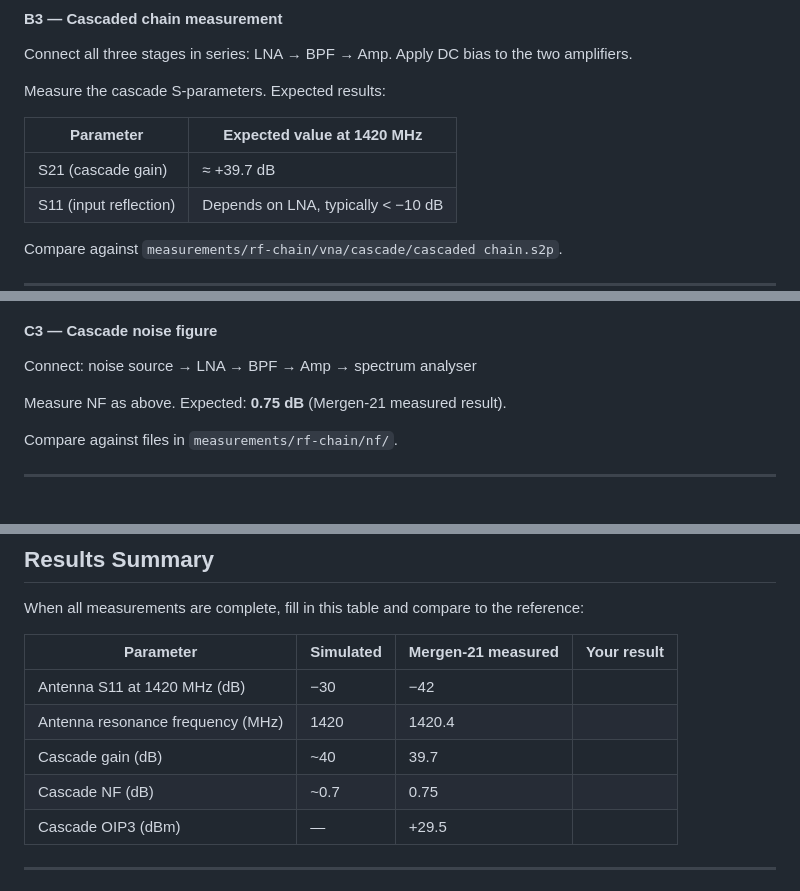
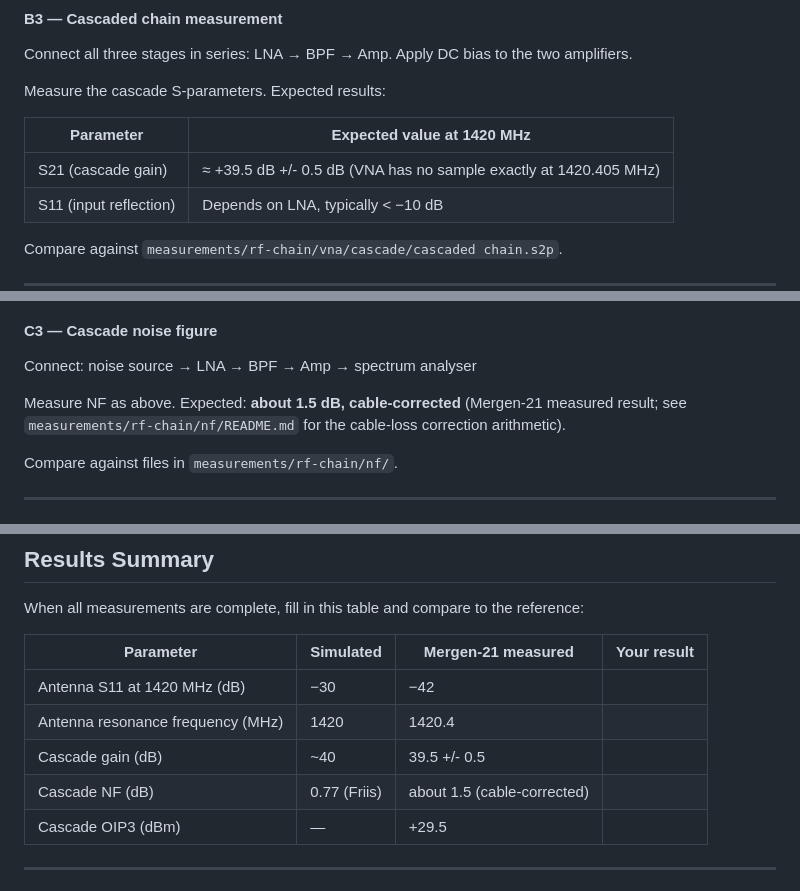
Before and after one commit to AlpGoXd/mergen-21, a Markdown page: docs/lab-manual-03-measure.md, 3 parts joined by grey strips. Drawn GitHub-style.

```diff
--- a/docs/lab-manual-03-measure.md
+++ b/docs/lab-manual-03-measure.md
@@ -137,7 +137,7 @@ Measure the cascade S-parameters. Expected results:
 
 | Parameter | Expected value at 1420 MHz |
 |---|---|
-| S21 (cascade gain) | ≈ +39.7 dB |
+| S21 (cascade gain) | ≈ +39.5 dB +/- 0.5 dB (VNA has no sample exactly at 1420.405 MHz) |
 | S11 (input reflection) | Depends on LNA, typically < −10 dB |
 
 Compare against `measurements/rf-chain/vna/cascade/cascaded chain.s2p`.
@@ -184,7 +184,7 @@ Expected LNA NF: **0.7 dB** (datasheet spec).
 
 Connect: noise source → LNA → BPF → Amp → spectrum analyser
 
-Measure NF as above. Expected: **0.75 dB** (Mergen-21 measured result).
+Measure NF as above. Expected: **about 1.5 dB, cable-corrected** (Mergen-21 measured result; see `measurements/rf-chain/nf/README.md` for the cable-loss correction arithmetic).
 
 Compare against files in `measurements/rf-chain/nf/`.
 
@@ -230,8 +230,8 @@ When all measurements are complete, fill in this table and compare to the refere
 |---|---|---|---|
 | Antenna S11 at 1420 MHz (dB) | −30 | −42 | |
 | Antenna resonance frequency (MHz) | 1420 | 1420.4 | |
-| Cascade gain (dB) | ~40 | 39.7 | |
-| Cascade NF (dB) | ~0.7 | 0.75 | |
+| Cascade gain (dB) | ~40 | 39.5 +/- 0.5 | |
+| Cascade NF (dB) | 0.77 (Friis) | about 1.5 (cable-corrected) | |
 | Cascade OIP3 (dBm) | — | +29.5 | |
 
 ---
```
Also changed, not shown: docs/lab-manual-01-simulate.md (added, +201 -0 lines), docs/lab-manual-04-observe.md (added, +282 -0 lines).
